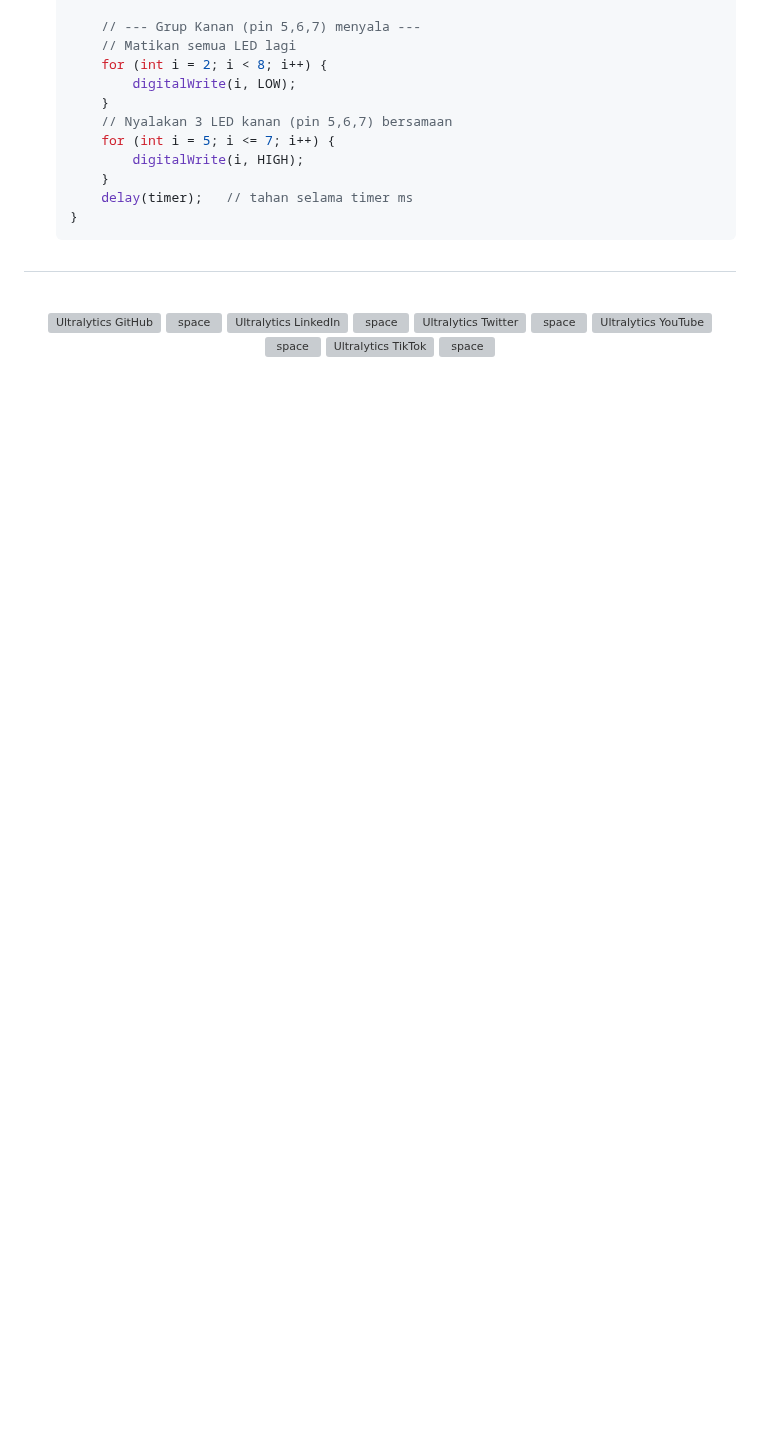
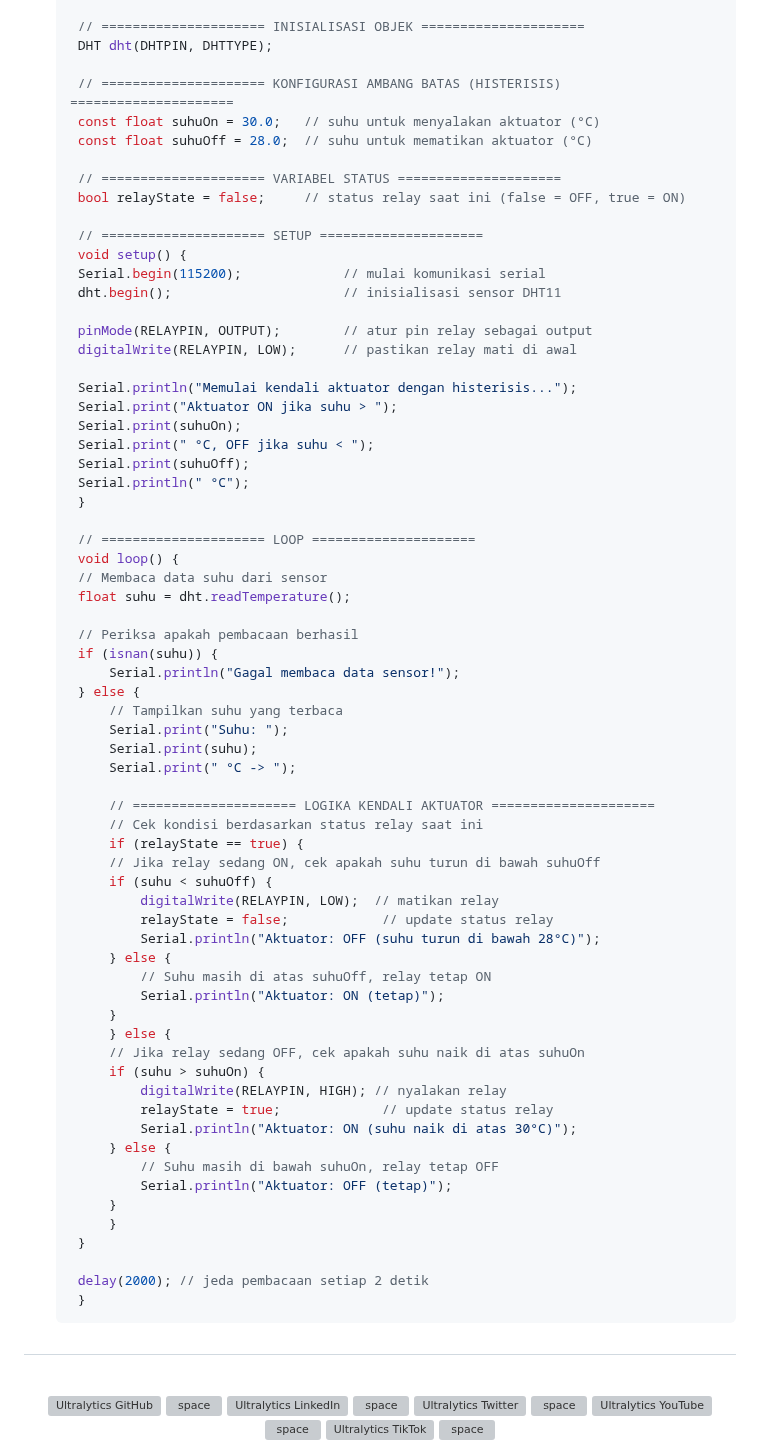
Before and after one commit to MRaihan-XXL/H1H024056_Praktikum_IoT, a Markdown page: Modul 1_ Sensor dan Aktuator/README.md, the part around one of its changes. Rendered like a GitHub page; blank space fills up the shorter version; grey boxes are pictures that could not be loaded.

````diff
--- a/Modul 1_ Sensor dan Aktuator/README.md
+++ b/Modul 1_ Sensor dan Aktuator/README.md
@@ -97,15 +111,71 @@ mati dan berikan penjelasan disetiap baris kode nya dalam bentuk README.md!
 
-       // --- Grup Kanan (pin 5,6,7) menyala ---
-       // Matikan semua LED lagi
-       for (int i = 2; i < 8; i++) {
-           digitalWrite(i, LOW);
-       }
-       // Nyalakan 3 LED kanan (pin 5,6,7) bersamaan
-       for (int i = 5; i <= 7; i++) {
-           digitalWrite(i, HIGH);
-       }
-       delay(timer);   // tahan selama timer ms
-   }
+    // ===================== INISIALISASI OBJEK =====================
+    DHT dht(DHTPIN, DHTTYPE);
+
+    // ===================== KONFIGURASI AMBANG BATAS (HISTERISIS) =====================
+    const float suhuOn = 30.0;   // suhu untuk menyalakan aktuator (°C)
+    const float suhuOff = 28.0;  // suhu untuk mematikan aktuator (°C)
+
+    // ===================== VARIABEL STATUS =====================
+    bool relayState = false;     // status relay saat ini (false = OFF, true = ON)
+
+    // ===================== SETUP =====================
+    void setup() {
+    Serial.begin(115200);             // mulai komunikasi serial
+    dht.begin();                      // inisialisasi sensor DHT11
+
+    pinMode(RELAYPIN, OUTPUT);        // atur pin relay sebagai output
+    digitalWrite(RELAYPIN, LOW);      // pastikan relay mati di awal
+
+    Serial.println("Memulai kendali aktuator dengan histerisis...");
+    Serial.print("Aktuator ON jika suhu > ");
+    Serial.print(suhuOn);
+    Serial.print(" °C, OFF jika suhu < ");
+    Serial.print(suhuOff);
+    Serial.println(" °C");
+    }
+
+    // ===================== LOOP =====================
+    void loop() {
+    // Membaca data suhu dari sensor
+    float suhu = dht.readTemperature();
+
+    // Periksa apakah pembacaan berhasil
+    if (isnan(suhu)) {
+        Serial.println("Gagal membaca data sensor!");
+    } else {
+        // Tampilkan suhu yang terbaca
+        Serial.print("Suhu: ");
+        Serial.print(suhu);
+        Serial.print(" °C -> ");
+
+        // ===================== LOGIKA KENDALI AKTUATOR =====================
+        // Cek kondisi berdasarkan status relay saat ini
+        if (relayState == true) {
+        // Jika relay sedang ON, cek apakah suhu turun di bawah suhuOff
+        if (suhu < suhuOff) {
+            digitalWrite(RELAYPIN, LOW);  // matikan relay
+            relayState = false;            // update status relay
+            Serial.println("Aktuator: OFF (suhu turun di bawah 28°C)");
+        } else {
+            // Suhu masih di atas suhuOff, relay tetap ON
+            Serial.println("Aktuator: ON (tetap)");
+        }
+        } else {
+        // Jika relay sedang OFF, cek apakah suhu naik di atas suhuOn
+        if (suhu > suhuOn) {
+            digitalWrite(RELAYPIN, HIGH); // nyalakan relay
+            relayState = true;             // update status relay
+            Serial.println("Aktuator: ON (suhu naik di atas 30°C)");
+        } else {
+            // Suhu masih di bawah suhuOn, relay tetap OFF
+            Serial.println("Aktuator: OFF (tetap)");
+        }
+        }
+    }
+
+    delay(2000); // jeda pembacaan setiap 2 detik
+    }
    ```
 
 <h2></h2>
````
Also changed, not shown: other parts of Modul 1_ Sensor dan Aktuator/README.md (+81 -67 lines), Modul 1_ Sensor dan Aktuator/jawaban_soal-1A.png (added).
